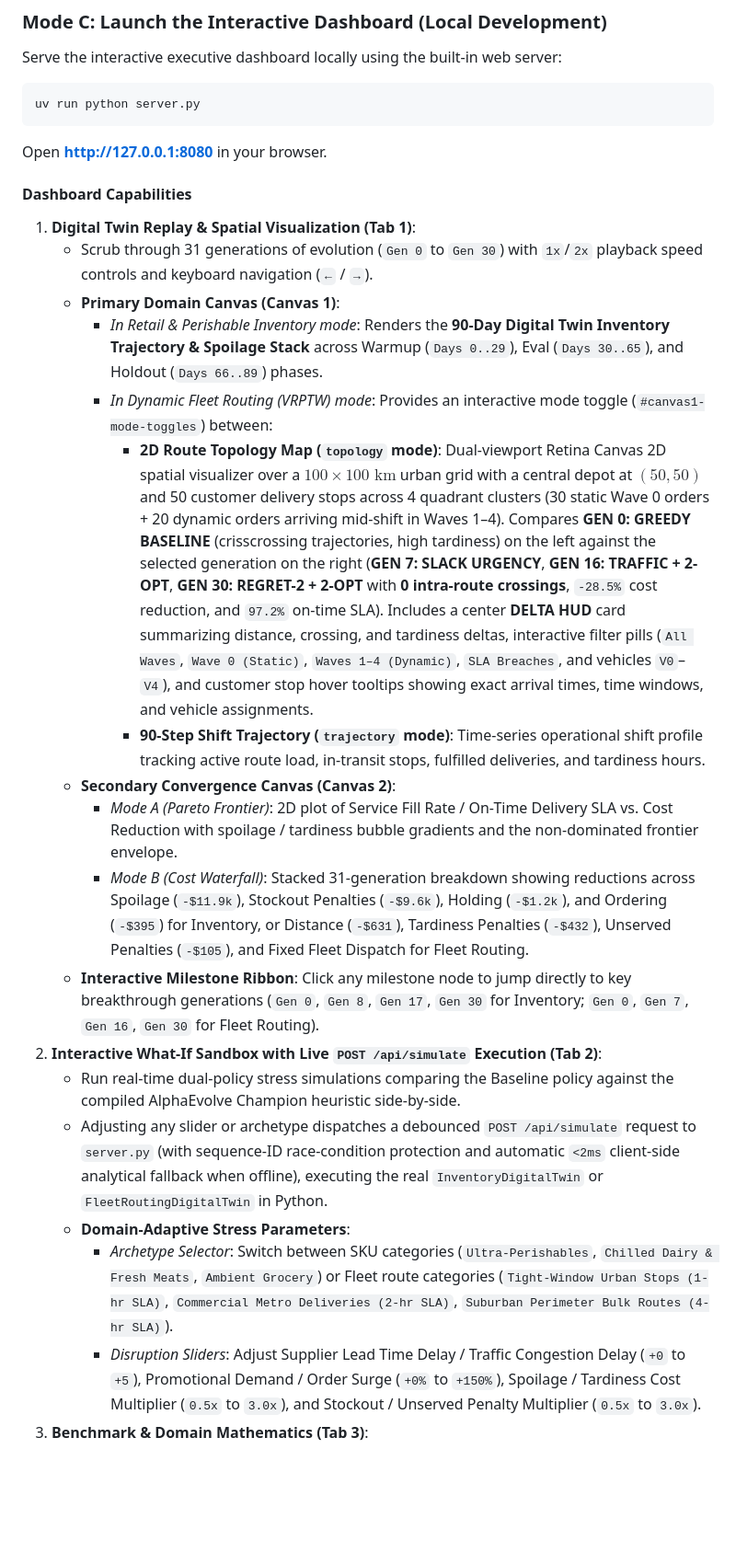
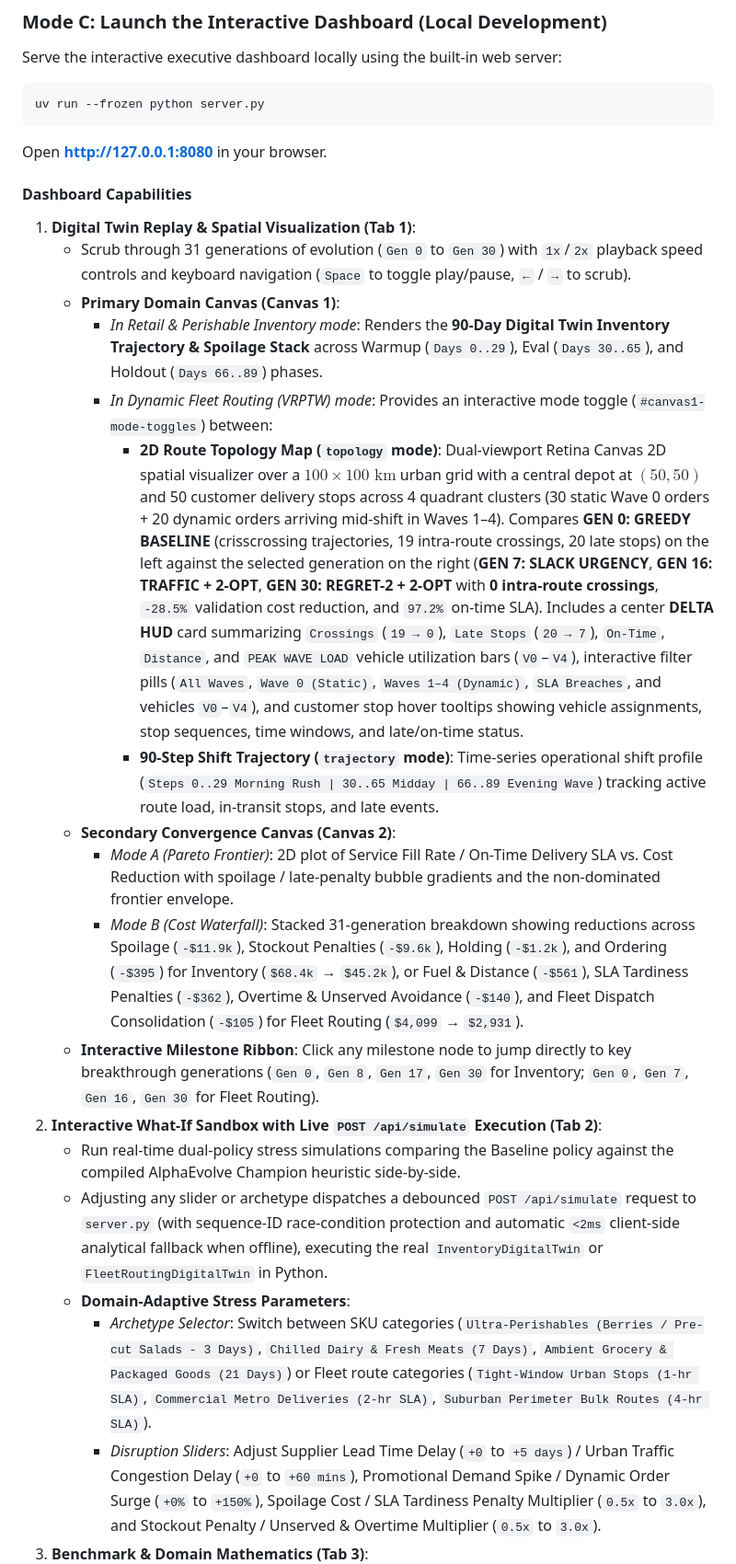
Before and after one commit to tottenjordan/alpha-primer, a Markdown page: docs/USER_GUIDE.md, the part around one of its changes. Shown at 92% size. Rendered like a GitHub page; blank space fills up the shorter version.

````diff
--- a/docs/USER_GUIDE.md
+++ b/docs/USER_GUIDE.md
@@ -127,26 +128,26 @@ uv run python examples/fleet_routing/run_evolution.py --max-programs 25 --worker
 Serve the interactive executive dashboard locally using the built-in web server:
 
 ```bash
-uv run python server.py
+uv run --frozen python server.py
 ```
 Open **[http://127.0.0.1:8080](http://127.0.0.1:8080)** in your browser.
 
 #### Dashboard Capabilities
 1. **Digital Twin Replay & Spatial Visualization (Tab 1)**:
-   - Scrub through 31 generations of evolution (`Gen 0` to `Gen 30`) with `1x`/`2x` playback speed controls and keyboard navigation (`←` / `→`).
+   - Scrub through 31 generations of evolution (`Gen 0` to `Gen 30`) with `1x`/`2x` playback speed controls and keyboard navigation (`Space` to toggle play/pause, `←` / `→` to scrub).
    - **Primary Domain Canvas (Canvas 1)**:
      - *In Retail & Perishable Inventory mode*: Renders the **90-Day Digital Twin Inventory Trajectory & Spoilage Stack** across Warmup (`Days 0..29`), Eval (`Days 30..65`), and Holdout (`Days 66..89`) phases.
      - *In Dynamic Fleet Routing (VRPTW) mode*: Provides an interactive mode toggle (`#canvas1-mode-toggles`) between:
-       - **2D Route Topology Map (`topology` mode)**: Dual-viewport Retina Canvas 2D spatial visualizer over a $100 \times 100\text{ km}$ urban grid with a central depot at $(50, 50)$ and 50 customer delivery stops across 4 quadrant clusters (30 static Wave 0 orders + 20 dynamic orders arriving mid-shift in Waves 1–4). Compares **GEN 0: GREEDY BASELINE** (crisscrossing trajectories, high tardiness) on the left against the selected generation on the right (**GEN 7: SLACK URGENCY**, **GEN 16: TRAFFIC + 2-OPT**, **GEN 30: REGRET-2 + 2-OPT** with **0 intra-route crossings**, `-28.5%` cost reduction, and `97.2%` on-time SLA). Includes a center **DELTA HUD** card summarizing distance, crossing, and tardiness deltas, interactive filter pills (`All Waves`, `Wave 0 (Static)`, `Waves 1–4 (Dynamic)`, `SLA Breaches`, and vehicles `V0`–`V4`), and customer stop hover tooltips showing exact arrival times, time windows, and vehicle assignments.
-       - **90-Step Shift Trajectory (`trajectory` mode)**: Time-series operational shift profile tracking active route load, in-transit stops, fulfilled deliveries, and tardiness hours.
+       - **2D Route Topology Map (`topology` mode)**: Dual-viewport Retina Canvas 2D spatial visualizer over a $100 \times 100\text{ km}$ urban grid with a central depot at $(50, 50)$ and 50 customer delivery stops across 4 quadrant clusters (30 static Wave 0 orders + 20 dynamic orders arriving mid-shift in Waves 1–4). Compares **GEN 0: GREEDY BASELINE** (crisscrossing trajectories, 19 intra-route crossings, 20 late stops) on the left against the selected generation on the right (**GEN 7: SLACK URGENCY**, **GEN 16: TRAFFIC + 2-OPT**, **GEN 30: REGRET-2 + 2-OPT** with **0 intra-route crossings**, `-28.5%` validation cost reduction, and `97.2%` on-time SLA). Includes a center **DELTA HUD** card summarizing `Crossings` (`19 → 0`), `Late Stops` (`20 → 7`), `On-Time`, `Distance`, and `PEAK WAVE LOAD` vehicle utilization bars (`V0`–`V4`), interactive filter pills (`All Waves`, `Wave 0 (Static)`, `Waves 1–4 (Dynamic)`, `SLA Breaches`, and vehicles `V0`–`V4`), and customer stop hover tooltips showing vehicle assignments, stop sequences, time windows, and late/on-time status.
+       - **90-Step Shift Trajectory (`trajectory` mode)**: Time-series operational shift profile (`Steps 0..29 Morning Rush | 30..65 Midday | 66..89 Evening Wave`) tracking active route load, in-transit stops, and late events.
    - **Secondary Convergence Canvas (Canvas 2)**:
-     - *Mode A (Pareto Frontier)*: 2D plot of Service Fill Rate / On-Time Delivery SLA vs. Cost Reduction with spoilage / tardiness bubble gradients and the non-dominated frontier envelope.
-     - *Mode B (Cost Waterfall)*: Stacked 31-generation breakdown showing reductions across Spoilage (`-$11.9k`), Stockout Penalties (`-$9.6k`), Holding (`-$1.2k`), and Ordering (`-$395`) for Inventory, or Distance (`-$631`), Tardiness Penalties (`-$432`), Unserved Penalties (`-$105`), and Fixed Fleet Dispatch for Fleet Routing.
+     - *Mode A (Pareto Frontier)*: 2D plot of Service Fill Rate / On-Time Delivery SLA vs. Cost Reduction with spoilage / late-penalty bubble gradients and the non-dominated frontier envelope.
+     - *Mode B (Cost Waterfall)*: Stacked 31-generation breakdown showing reductions across Spoilage (`-$11.9k`), Stockout Penalties (`-$9.6k`), Holding (`-$1.2k`), and Ordering (`-$395`) for Inventory (`$68.4k` &rarr; `$45.2k`), or Fuel & Distance (`-$561`), SLA Tardiness Penalties (`-$362`), Overtime & Unserved Avoidance (`-$140`), and Fleet Dispatch Consolidation (`-$105`) for Fleet Routing (`$4,099` &rarr; `$2,931`).
    - **Interactive Milestone Ribbon**: Click any milestone node to jump directly to key breakthrough generations (`Gen 0`, `Gen 8`, `Gen 17`, `Gen 30` for Inventory; `Gen 0`, `Gen 7`, `Gen 16`, `Gen 30` for Fleet Routing).
 2. **Interactive What-If Sandbox with Live `POST /api/simulate` Execution (Tab 2)**:
    - Run real-time dual-policy stress simulations comparing the Baseline policy against the compiled AlphaEvolve Champion heuristic side-by-side.
    - Adjusting any slider or archetype dispatches a debounced `POST /api/simulate` request to `server.py` (with sequence-ID race-condition protection and automatic `<2ms` client-side analytical fallback when offline), executing the real `InventoryDigitalTwin` or `FleetRoutingDigitalTwin` in Python.
    - **Domain-Adaptive Stress Parameters**:
-     - *Archetype Selector*: Switch between SKU categories (`Ultra-Perishables`, `Chilled Dairy & Fresh Meats`, `Ambient Grocery`) or Fleet route categories (`Tight-Window Urban Stops (1-hr SLA)`, `Commercial Metro Deliveries (2-hr SLA)`, `Suburban Perimeter Bulk Routes (4-hr SLA)`).
-     - *Disruption Sliders*: Adjust Supplier Lead Time Delay / Traffic Congestion Delay (`+0` to `+5`), Promotional Demand / Order Surge (`+0%` to `+150%`), Spoilage / Tardiness Cost Multiplier (`0.5x` to `3.0x`), and Stockout / Unserved Penalty Multiplier (`0.5x` to `3.0x`).
+     - *Archetype Selector*: Switch between SKU categories (`Ultra-Perishables (Berries / Pre-cut Salads - 3 Days)`, `Chilled Dairy & Fresh Meats (7 Days)`, `Ambient Grocery & Packaged Goods (21 Days)`) or Fleet route categories (`Tight-Window Urban Stops (1-hr SLA)`, `Commercial Metro Deliveries (2-hr SLA)`, `Suburban Perimeter Bulk Routes (4-hr SLA)`).
+     - *Disruption Sliders*: Adjust Supplier Lead Time Delay (`+0` to `+5 days`) / Urban Traffic Congestion Delay (`+0` to `+60 mins`), Promotional Demand Spike / Dynamic Order Surge (`+0%` to `+150%`), Spoilage Cost / SLA Tardiness Penalty Multiplier (`0.5x` to `3.0x`), and Stockout Penalty / Unserved & Overtime Multiplier (`0.5x` to `3.0x`).
 3. **Benchmark & Domain Mathematics (Tab 3)**:
````
Also changed, not shown: other parts of docs/USER_GUIDE.md (+36 -21 lines), README.md (+18 -16 lines).
